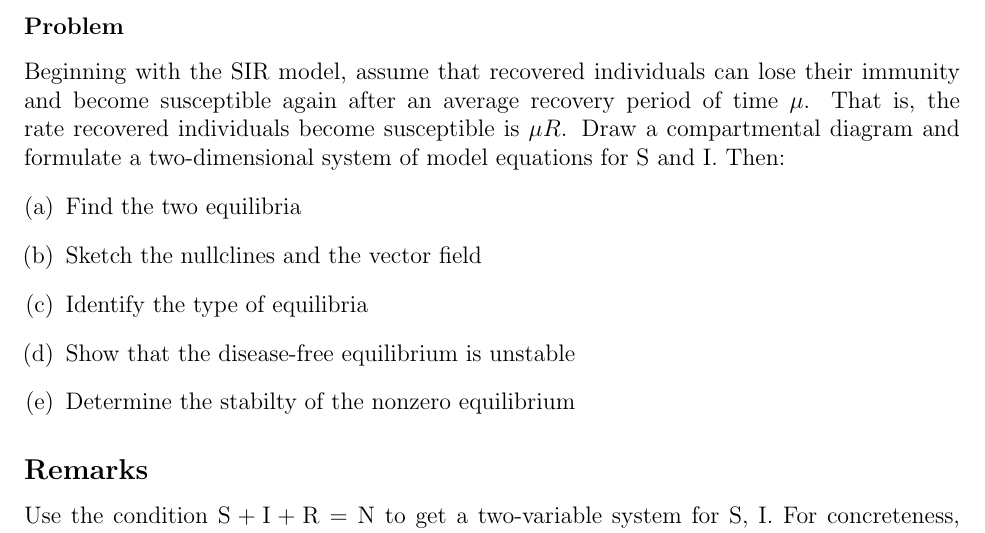
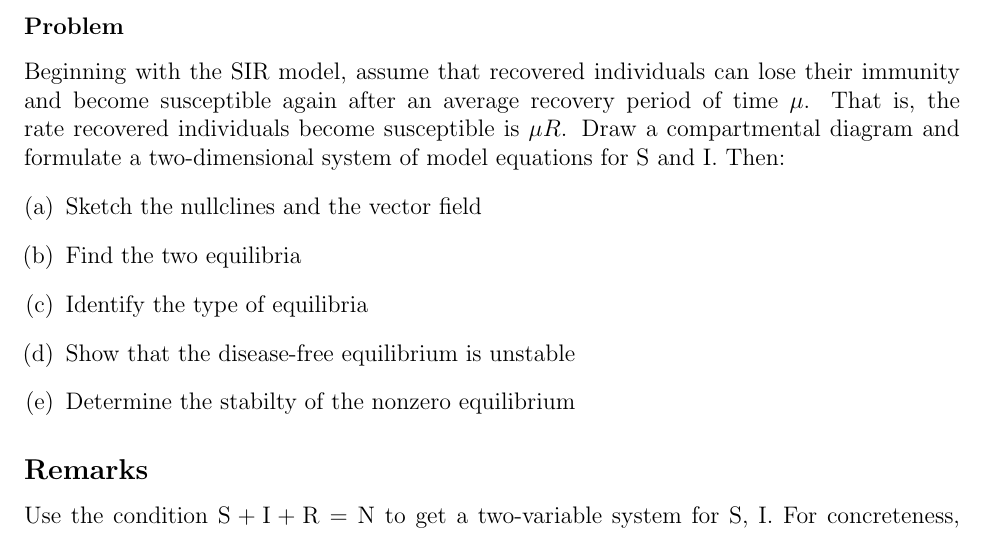
Before and after one commit to hershal/m374m, a LaTeX problem sheet (homeworks/hw6/hw6.tex): part of page 1 of 12, cut so that both start at the same text. Compiled offline with pdfLaTeX; TikZ figures are drawn from their code, not taken from saved files.

Commit message:
hw6: rearranged question to more logical order

```diff
--- a/homeworks/hw6/hw6.tex
+++ b/homeworks/hw6/hw6.tex
@@ -25,8 +25,8 @@ $\mu$. That is, the rate recovered individuals become susceptible is $\mu R$.
 Draw a compartmental diagram and formulate a two-dimensional system of model
 equations for S and I. Then:
 \begin{enumerate}[(a)]
+\item Sketch the nullclines and the vector field
 \item Find the two equilibria
-\item Sketch the nullclines and the vector field
 \item Identify the type of equilibria
 \item Show that the disease-free equilibrium is unstable
 \item Determine the stabilty of the nonzero equilibrium
```
